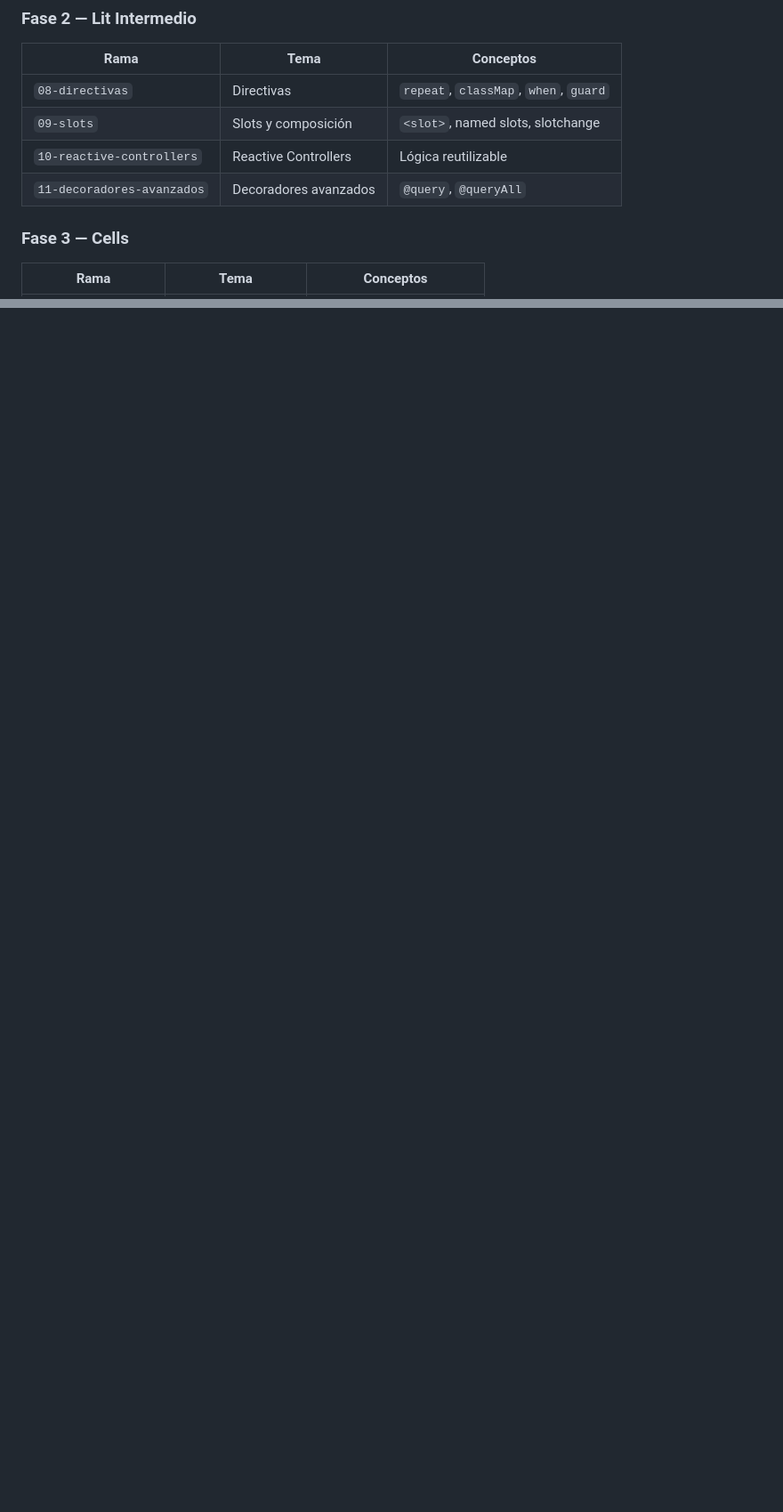
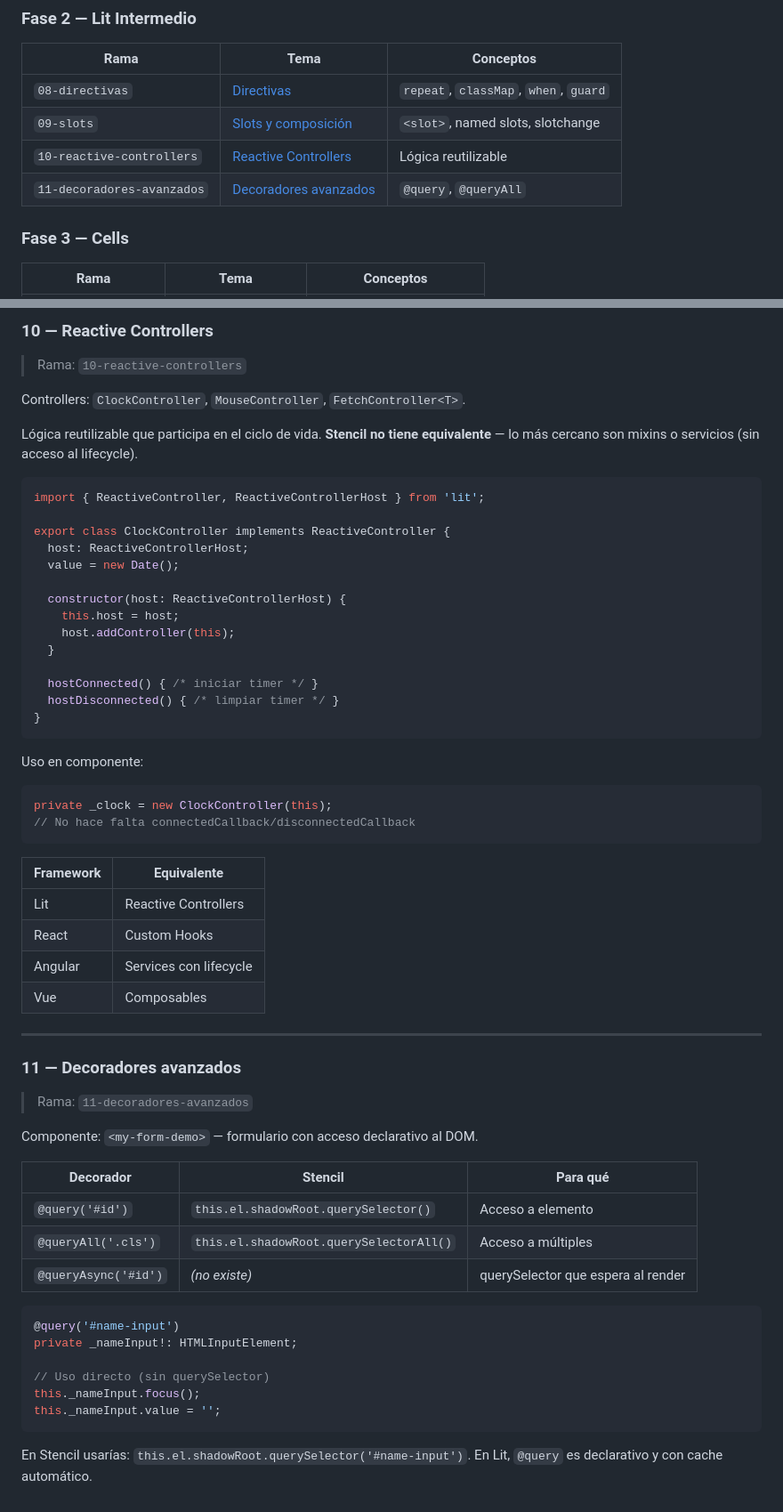
Before and after one commit to ivanalbizu/tutorial-lit-cells, a Markdown page: README.md, 2 parts joined by grey strips. Shown at 89% size. Drawn GitHub-style; blank space fills up the shorter version.

Commit message:
docs: añadir contenido Fase 2 al README de main
Directivas, slots, reactive controllers y decoradores avanzados.

````diff
--- a/README.md
+++ b/README.md
@@ -35,10 +35,10 @@ git checkout main
 
 | Rama | Tema | Conceptos |
 |------|------|-----------|
-| `08-directivas` | Directivas | `repeat`, `classMap`, `when`, `guard` |
-| `09-slots` | Slots y composición | `<slot>`, named slots, slotchange |
-| `10-reactive-controllers` | Reactive Controllers | Lógica reutilizable |
-| `11-decoradores-avanzados` | Decoradores avanzados | `@query`, `@queryAll` |
+| `08-directivas` | [Directivas](#08--directivas) | `repeat`, `classMap`, `when`, `guard` |
+| `09-slots` | [Slots y composición](#09--slots-y-composición) | `<slot>`, named slots, slotchange |
+| `10-reactive-controllers` | [Reactive Controllers](#10--reactive-controllers) | Lógica reutilizable |
+| `11-decoradores-avanzados` | [Decoradores avanzados](#11--decoradores-avanzados) | `@query`, `@queryAll` |
 
 ### Fase 3 — Cells
 
@@ -454,0 +525,62 @@ Lit usa **Constructable Stylesheets** (`adoptedStyleSheets`): 100 instancias de
+### 10 — Reactive Controllers
+
+> Rama: `10-reactive-controllers`
+
+Controllers: `ClockController`, `MouseController`, `FetchController<T>`.
+
+Lógica reutilizable que participa en el ciclo de vida. **Stencil no tiene equivalente** — lo más cercano son mixins o servicios (sin acceso al lifecycle).
+
+```ts
+import { ReactiveController, ReactiveControllerHost } from 'lit';
+
+export class ClockController implements ReactiveController {
+  host: ReactiveControllerHost;
+  value = new Date();
+
+  constructor(host: ReactiveControllerHost) {
+    this.host = host;
+    host.addController(this);
+  }
+
+  hostConnected() { /* iniciar timer */ }
+  hostDisconnected() { /* limpiar timer */ }
+}
+```
+
+Uso en componente:
+```ts
+private _clock = new ClockController(this);
+// No hace falta connectedCallback/disconnectedCallback
+```
+
+| Framework | Equivalente |
+|-----------|-------------|
+| Lit | Reactive Controllers |
+| React | Custom Hooks |
+| Angular | Services con lifecycle |
+| Vue | Composables |
+
+---
+
+### 11 — Decoradores avanzados
+
+> Rama: `11-decoradores-avanzados`
+
+Componente: `<my-form-demo>` — formulario con acceso declarativo al DOM.
+
+| Decorador | Stencil | Para qué |
+|-----------|---------|----------|
+| `@query('#id')` | `this.el.shadowRoot.querySelector()` | Acceso a elemento |
+| `@queryAll('.cls')` | `this.el.shadowRoot.querySelectorAll()` | Acceso a múltiples |
+| `@queryAsync('#id')` | _(no existe)_ | querySelector que espera al render |
+
+```ts
+@query('#name-input')
+private _nameInput!: HTMLInputElement;
+
+// Uso directo (sin querySelector)
+this._nameInput.focus();
+this._nameInput.value = '';
+```
+
+En Stencil usarías: `this.el.shadowRoot.querySelector('#name-input')`. En Lit, `@query` es declarativo y con cache automático.
````
Also changed, not shown: other parts of README.md (+70 -0 lines).
